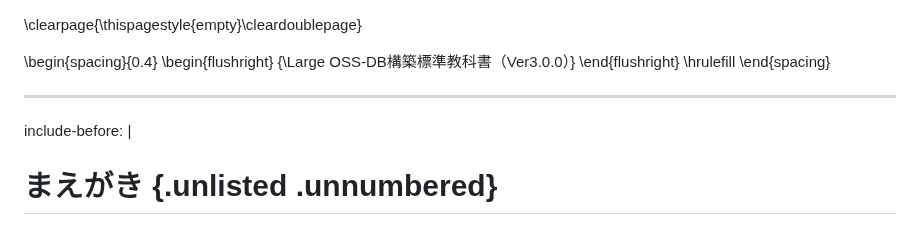
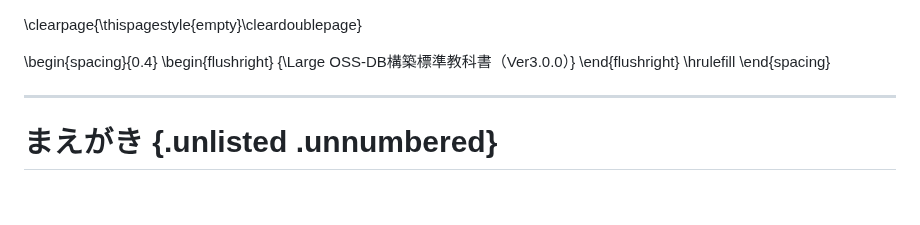
Before and after one commit to lpi-japan/ossdb-text, a Markdown page: Chapter0.md, the part around the change. Rendered like a GitHub page; blank space fills up the shorter version.

Commit message:
エラー修正

```diff
--- a/Chapter0.md
+++ b/Chapter0.md
@@ -8,7 +8,6 @@
 \end{spacing}
 
 ---
-include-before: |
 # まえがき {.unlisted .unnumbered}
 このたび、特定非営利活動法人エルピーアイジャパンは、オープンソースデータベース技術者教育に利用していただくことを目的とした教材、「オープンソースデータベース標準教科書」（以下、本教科書）を開発し、インターネット上にて公開し、提供することとなりました。
 
```
